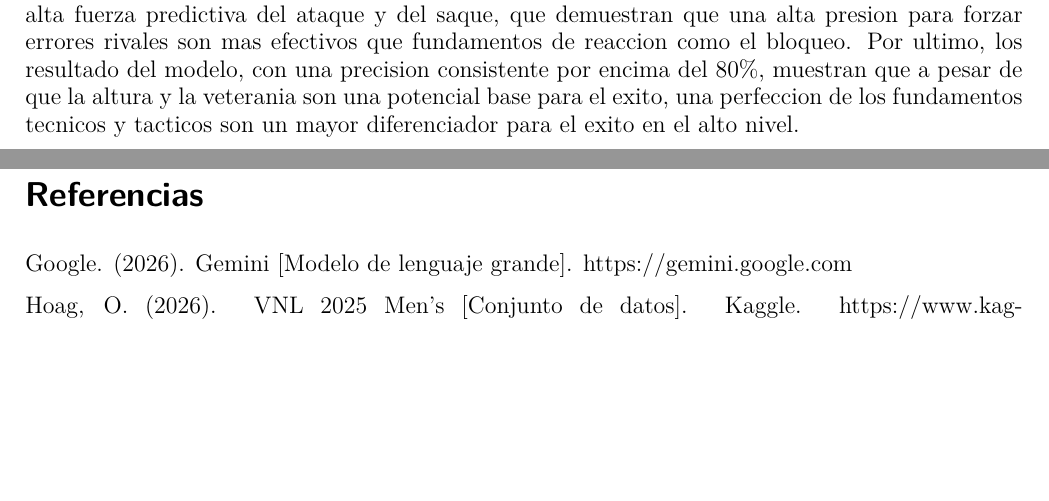
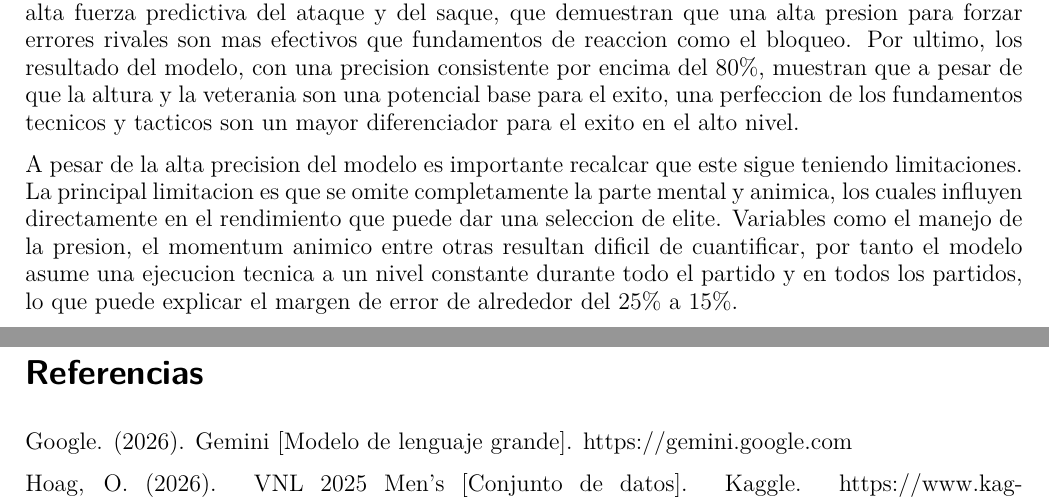
Before and after one commit to Lodioss/Individual_Odio_HerramientasDatosI_2026, a Quarto document (cod/Individual_Odio_HerramientasDatosI_2026.qmd): two parts of pages 5 and 6 of 7, joined at a grey line, cut so that both start at the same text, the shorter picture padded with empty space. The pictures show the output file res/Individual_Odio_HerramientasDatosI_2026.pdf that the author committed with the source.

Commit message:
docs: agrega las limitaciones a la conclusion tanto en el pdf como en el qmd

```diff
--- a/cod/Individual_Odio_HerramientasDatosI_2026.qmd
+++ b/cod/Individual_Odio_HerramientasDatosI_2026.qmd
@@ -278,6 +279,8 @@ Para concluir el analisis predictivo se utilizo el modelo RandomForest para pred
 A partir de este analisis del voleibol masculino moderno, mediante el Analisis de Componentes Principales y el modelo predictivo de Bosques aleatorios, se pueden llegar a 3 conclusiones clave. En primer lugar, se logra observar como la creencia de que en el voleibol masculino el ataque fuerte y superioridad fisica son los determinantes de una victoria, es plenamente una creencia, puesto que no es respaldada por los datos, donde se observa que el primer toque, la defensa, es el pilar fundamental de el voleibol moderno, superando por gran margen a las variables ofensivas, explicando asi como equipos que se ven en desventaja fisica, pueden estar en lo mas alto del ranking si logran una ejecucion tecnica y tactica impecable, como es el caso de Japon.
 
 En segundo lugar, se puede concluir que la ofensiva moderna no es un hecho aislado, si no un mecanismo que aprovecha la defensa propia, y busca destruir la del oponente, esto mediante  la alta fuerza predictiva del ataque y del saque, que demuestran que una alta presion para forzar errores rivales son mas efectivos que fundamentos de reaccion como el bloqueo. Por ultimo, los resultado del modelo, con una precision consistente por encima del 80%, muestran que a pesar de que la altura y la veterania son una potencial base para el exito, una perfeccion de los fundamentos tecnicos y tacticos son un mayor diferenciador para el exito en el alto nivel.
+
+A pesar de la alta precision del modelo es importante recalcar que este sigue teniendo limitaciones. La principal limitacion es que se omite completamente la parte mental y animica, los cuales influyen directamente en el rendimiento que puede dar una seleccion de elite. Variables como el manejo de la presion, el momentum animico entre otras resultan dificil de cuantificar, por tanto el modelo asume una ejecucion tecnica a un nivel constante durante todo el partido y en todos los partidos, lo que puede explicar  el margen de error de alrededor del 25% a 15%.
 
 {{< pagebreak >}}
 
```
Also changed, not shown: res/Individual_Odio_HerramientasDatosI_2026.pdf, cod/Individual_Odio_HerramientasDatosI_2026.qmd (1 more changed lines).
